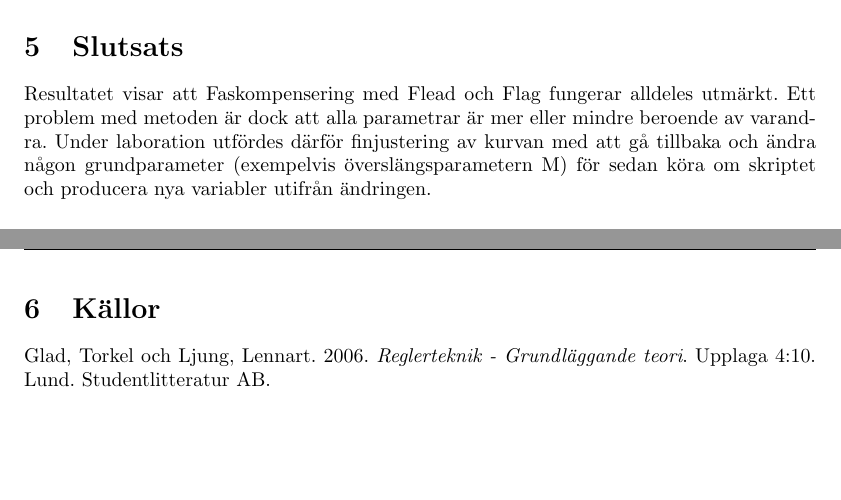
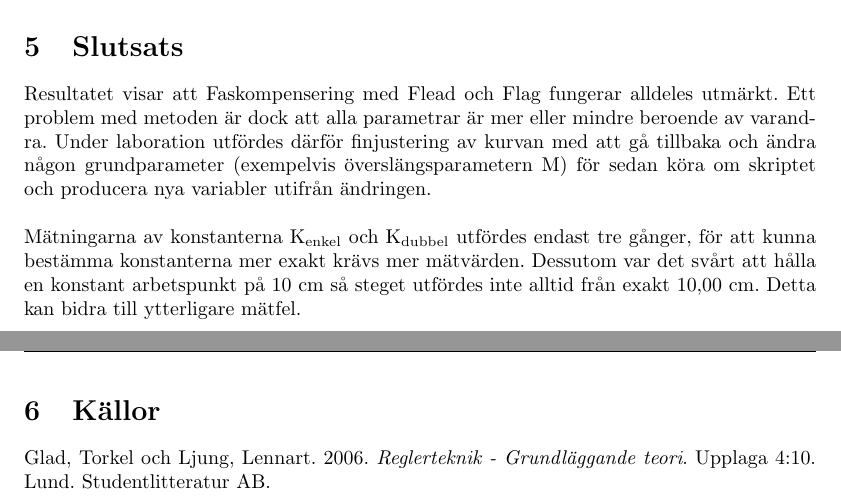
Before and after one commit to hansfilipelo/TSRT12, a LaTeX document (labb_2/rapport.tex): two parts of pages 8 and 9 of 10, joined at a grey line, cut so that both start at the same text, the shorter picture padded with empty space. Compiled offline with pdfLaTeX; a LaTeX package or settings file that is missing is left out.

Commit message:
lagt till slutsats

```diff
--- a/labb_2/rapport.tex
+++ b/labb_2/rapport.tex
@@ -279,6 +279,11 @@ Systemet körs med parametrarna K = 0,43, \textbeta = 0.2, \texttau{\textsubscri
 \newpage
 \section{Slutsats}
 Resultatet visar att Faskompensering med Flead och Flag fungerar alldeles utmärkt. Ett problem med metoden är dock att alla parametrar är mer eller mindre beroende av varandra. Under laboration utfördes därför finjustering av kurvan med att gå tillbaka och ändra någon grundparameter (exempelvis överslängsparametern M) för sedan köra om skriptet och producera nya variabler utifrån ändringen.
+\\
+\newline
+Mätningarna av konstanterna K\textsubscript{enkel} och K\textsubscript{dubbel} utfördes endast tre gånger, för att kunna bestämma konstanterna mer exakt krävs mer mätvärden. Dessutom var det svårt att hålla en konstant arbetspunkt på 10 cm så steget utfördes inte alltid från exakt 10,00 cm. Detta kan bidra till ytterligare mätfel.
+
+
 \newpage
 
 % --------------------------------- Källor -------------------------
```
Also changed, not shown: 2 other files.
